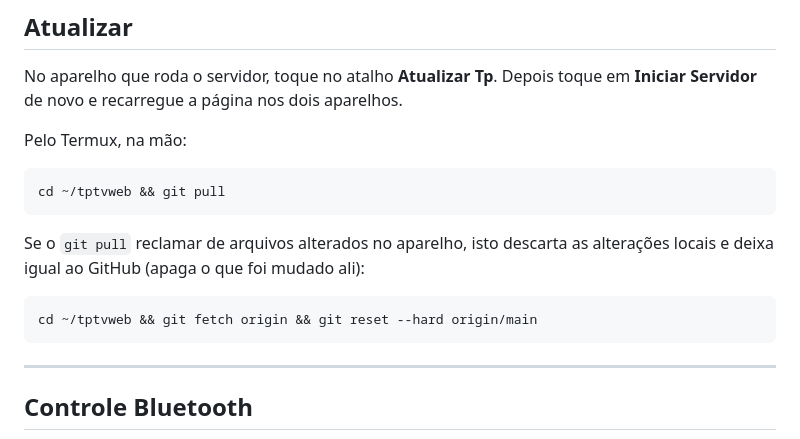
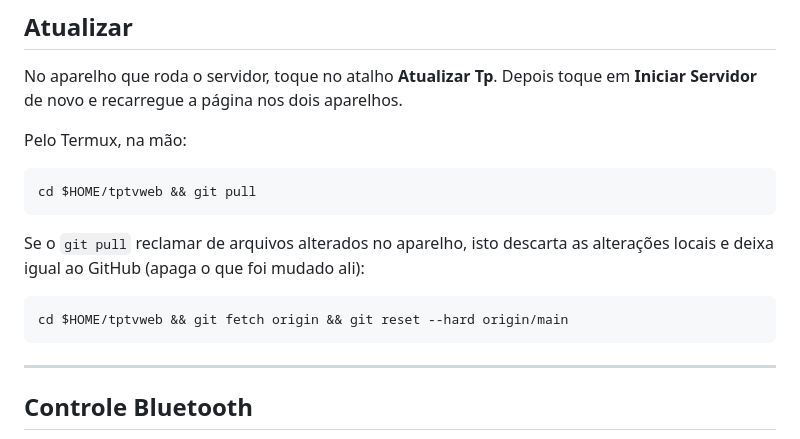
Before and after one commit to ofernandojr/fejr99, a Markdown page: README.md, the part around one of its changes. Drawn GitHub-style.

````diff
--- a/README.md
+++ b/README.md
@@ -143,14 +190,14 @@ em **Iniciar Servidor** de novo e recarregue a página nos dois aparelhos.
 Pelo Termux, na mão:
 
 ```sh
-cd ~/tptvweb && git pull
+cd $HOME/tptvweb && git pull
 ```
 
 Se o `git pull` reclamar de arquivos alterados no aparelho, isto descarta as
 alterações locais e deixa igual ao GitHub (apaga o que foi mudado ali):
 
 ```sh
-cd ~/tptvweb && git fetch origin && git reset --hard origin/main
+cd $HOME/tptvweb && git fetch origin && git reset --hard origin/main
 ```
 
 ---
````
Also changed, not shown: other parts of README.md (+68 -21 lines).
